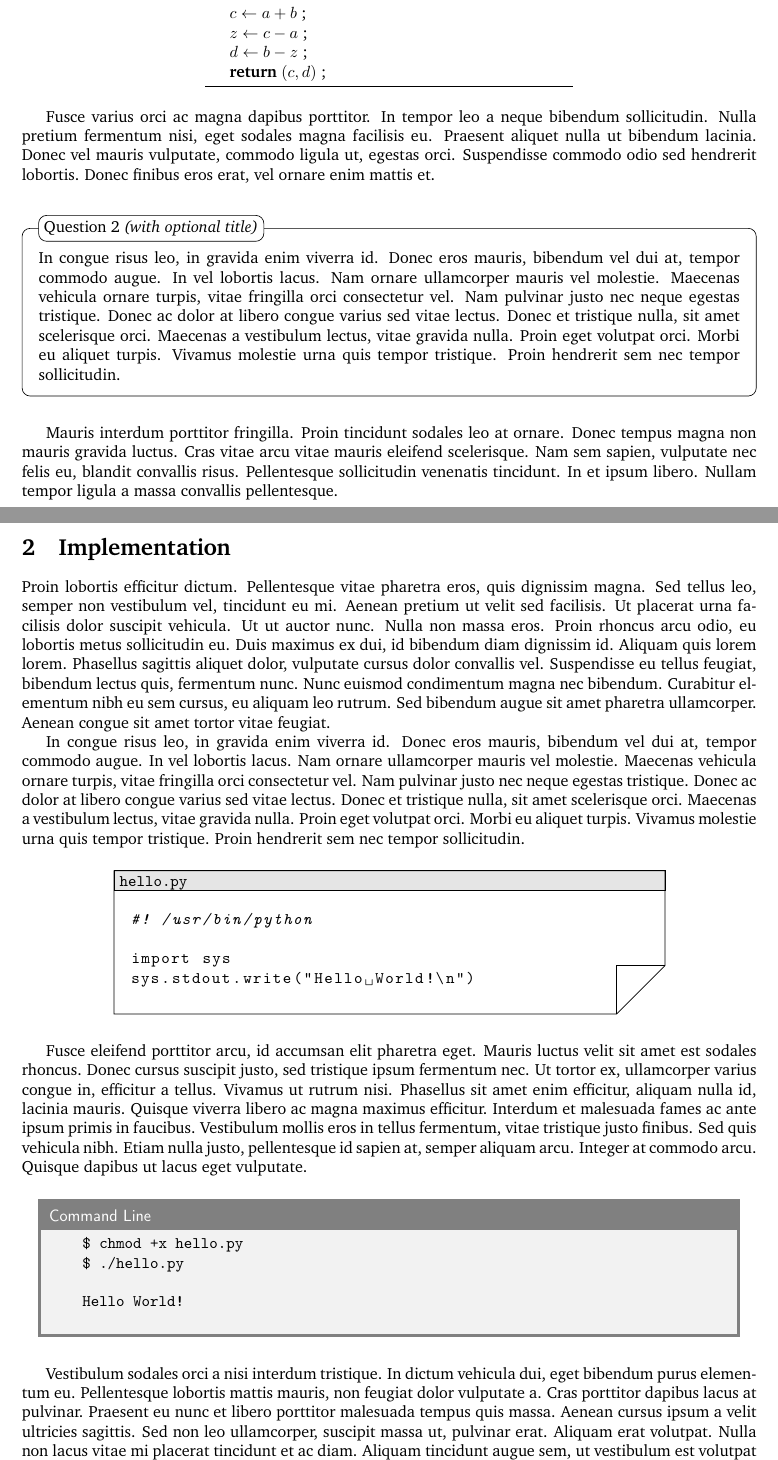
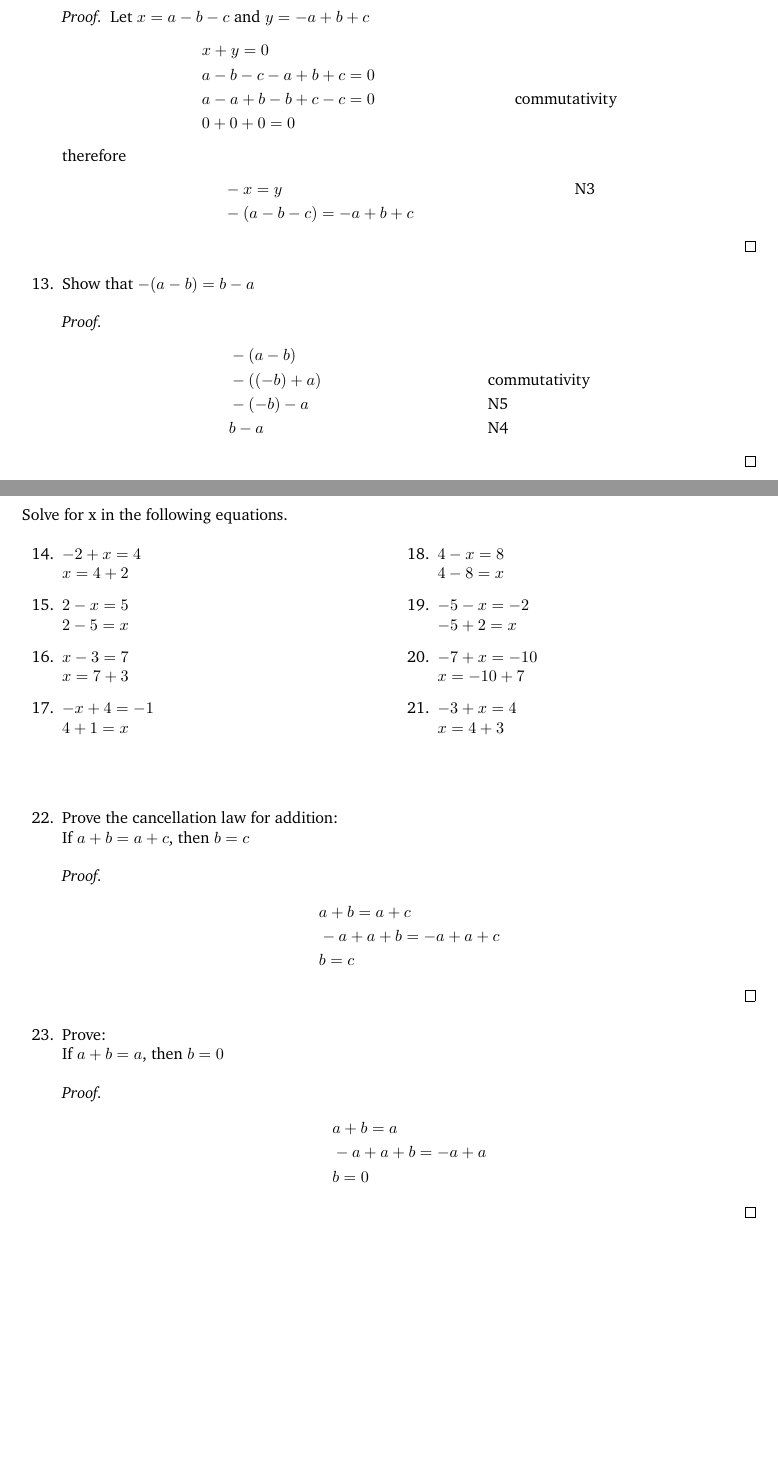
Before and after one commit to emn/monorepo, a LaTeX document (study/notes/lang_basic-mathematics/main.tex): two parts of pages 3 and 4 of 5, joined at a grey line, cut at the place of the change, the shorter picture padded with empty space. Compiled offline with pdfLaTeX.

Commit message:
basic mathematics 1.1-2

```diff
--- a/study/notes/lang_basic-mathematics/main.tex
+++ b/study/notes/lang_basic-mathematics/main.tex
@@ -23,6 +23,7 @@
 
 \input{structure.tex} % Include the file specifying the document structure and custom commands
 \usepackage{amsthm}
+\usepackage{multicol}
 %----------------------------------------------------------------------------------------
 %	ASSIGNMENT INFORMATION
 %----------------------------------------------------------------------------------------
@@ -132 +168,61 @@ Justify each step, using commutativity and associativity in proving the followin
+\begin{proof}
+Let $x = a-b-c$ and $y = -a + b + c$
+\begin{align*}
+&x + y = 0 \\
+&a-b-c -a + b + c = 0 \\
+&a-a + b -b + c -c = 0 &&\text{commutativity} \\
+&0 + 0 + 0 = 0
+\end{align*}
+therefore
+\begin{align*}
+&-x = y &\text{N3} \\
+&-(a-b-c) = -a + b + c
+\end{align*}
+\end{proof}
+\item Show that $-(a-b)=b-a$
+\begin{proof}
+\begin{align*}
+&-(a-b)\\
+&-((-b)+a) &&\text{commutativity} \\
+&-(-b)-a &&\text{N5} \\
+&b-a &&\text{N4}
+\end{align*}
+\end{proof}
 \end{enumerate}
+\newpage
+\leavevmode \\
+Solve for x in the following equations.
+\begin{multicols}{2}
+\begin{enumerate}
+\setcounter{enumi}{13}
+ \item $-2+x=4$\\$x=4+2$
+ \item $2-x=5$\\$2-5=x$
+ \item $x-3=7$\\$x=7+3$
+ \item $-x+4=-1$\\$4+1=x$
+ \item $4-x=8$\\$4-8=x$
+ \item $-5-x=-2$\\$-5+2=x$
+ \item $-7+x=-10$\\$x=-10+7$
+ \item $-3+x=4$\\$x=4+3$
+\end{enumerate}
+\end{multicols}
+\leavevmode \\
+\begin{enumerate}
+\setcounter{enumi}{21}
+ \item Prove the cancellation law for addition:\\
+ If $a + b = a + c$, then $b = c$
+\begin{proof}
+ \begin{align*}
+	&a + b = a + c \\
+	&-a + a + b = -a + a + c \\
+	&b = c
+ \end{align*}
+\end{proof}
+ \item Prove:\\
+ If $a + b = a$, then $b = 0$
+\begin{proof}
+ \begin{align*}
+	&a + b = a\\
+	&-a + a + b = -a + a \\
+	&b = 0
+ \end{align*}
+\end{proof}
@@ -163,8 +242,0 @@ In malesuada ullamcorper urna, sed dapibus diam sollicitudin non. Donec elit odi
-			\medskip
-			\If{$\vert b\vert > \vert a\vert$}{
-				exchange $a$ and $b$ \;
-			}
-			$c \leftarrow a + b$ \;
-			$z \leftarrow c - a$ \;
-			$d \leftarrow b - z$ \;
-			{\bf return} $(c,d)$ \;
@@ -176,52 +243,6 @@ In malesuada ullamcorper urna, sed dapibus diam sollicitudin non. Donec elit odi
 
-Fusce varius orci ac magna dapibus porttitor. In tempor leo a neque bibendum sollicitudin. Nulla pretium fermentum nisi, eget sodales magna facilisis eu. Praesent aliquet nulla ut bibendum lacinia. Donec vel mauris vulputate, commodo ligula ut, egestas orci. Suspendisse commodo odio sed hendrerit lobortis. Donec finibus eros erat, vel ornare enim mattis et.
 
-% Numbered question, with an optional title
-\begin{question}[\itshape (with optional title)]
-	In congue risus leo, in gravida enim viverra id. Donec eros mauris, bibendum vel dui at, tempor commodo augue. In vel lobortis lacus. Nam ornare ullamcorper mauris vel molestie. Maecenas vehicula ornare turpis, vitae fringilla orci consectetur vel. Nam pulvinar justo nec neque egestas tristique. Donec ac dolor at libero congue varius sed vitae lectus. Donec et tristique nulla, sit amet scelerisque orci. Maecenas a vestibulum lectus, vitae gravida nulla. Proin eget volutpat orci. Morbi eu aliquet turpis. Vivamus molestie urna quis tempor tristique. Proin hendrerit sem nec tempor sollicitudin.
-\end{question}
 
-Mauris interdum porttitor fringilla. Proin tincidunt sodales leo at ornare. Donec tempus magna non mauris gravida luctus. Cras vitae arcu vitae mauris eleifend scelerisque. Nam sem sapien, vulputate nec felis eu, blandit convallis risus. Pellentesque sollicitudin venenatis tincidunt. In et ipsum libero. Nullam tempor ligula a massa convallis pellentesque.
 
-%----------------------------------------------------------------------------------------
-%	PROBLEM 2
-%----------------------------------------------------------------------------------------
-
-\section{Implementation}
-
-Proin lobortis efficitur dictum. Pellentesque vitae pharetra eros, quis dignissim magna. Sed tellus leo, semper non vestibulum vel, tincidunt eu mi. Aenean pretium ut velit sed facilisis. Ut placerat urna facilisis dolor suscipit vehicula. Ut ut auctor nunc. Nulla non massa eros. Proin rhoncus arcu odio, eu lobortis metus sollicitudin eu. Duis maximus ex dui, id bibendum diam dignissim id. Aliquam quis lorem lorem. Phasellus sagittis aliquet dolor, vulputate cursus dolor convallis vel. Suspendisse eu tellus feugiat, bibendum lectus quis, fermentum nunc. Nunc euismod condimentum magna nec bibendum. Curabitur elementum nibh eu sem cursus, eu aliquam leo rutrum. Sed bibendum augue sit amet pharetra ullamcorper. Aenean congue sit amet tortor vitae feugiat.
-
-In congue risus leo, in gravida enim viverra id. Donec eros mauris, bibendum vel dui at, tempor commodo augue. In vel lobortis lacus. Nam ornare ullamcorper mauris vel molestie. Maecenas vehicula ornare turpis, vitae fringilla orci consectetur vel. Nam pulvinar justo nec neque egestas tristique. Donec ac dolor at libero congue varius sed vitae lectus. Donec et tristique nulla, sit amet scelerisque orci. Maecenas a vestibulum lectus, vitae gravida nulla. Proin eget volutpat orci. Morbi eu aliquet turpis. Vivamus molestie urna quis tempor tristique. Proin hendrerit sem nec tempor sollicitudin.
-
-% File contents
-\begin{file}[hello.py]
-\begin{lstlisting}[language=Python]
-#! /usr/bin/python
-
-import sys
-sys.stdout.write("Hello World!\n")
-\end{lstlisting}
-\end{file}
-
-Fusce eleifend porttitor arcu, id accumsan elit pharetra eget. Mauris luctus velit sit amet est sodales rhoncus. Donec cursus suscipit justo, sed tristique ipsum fermentum nec. Ut tortor ex, ullamcorper varius congue in, efficitur a tellus. Vivamus ut rutrum nisi. Phasellus sit amet enim efficitur, aliquam nulla id, lacinia mauris. Quisque viverra libero ac magna maximus efficitur. Interdum et malesuada fames ac ante ipsum primis in faucibus. Vestibulum mollis eros in tellus fermentum, vitae tristique justo finibus. Sed quis vehicula nibh. Etiam nulla justo, pellentesque id sapien at, semper aliquam arcu. Integer at commodo arcu. Quisque dapibus ut lacus eget vulputate.
-
-% Command-line "screenshot"
-\begin{commandline}
-	\begin{verbatim}
-		$ chmod +x hello.py
-		$ ./hello.py
-
-		Hello World!
-	\end{verbatim}
-\end{commandline}
-
-Vestibulum sodales orci a nisi interdum tristique. In dictum vehicula dui, eget bibendum purus elementum eu. Pellentesque lobortis mattis mauris, non feugiat dolor vulputate a. Cras porttitor dapibus lacus at pulvinar. Praesent eu nunc et libero porttitor malesuada tempus quis massa. Aenean cursus ipsum a velit ultricies sagittis. Sed non leo ullamcorper, suscipit massa ut, pulvinar erat. Aliquam erat volutpat. Nulla non lacus vitae mi placerat tincidunt et ac diam. Aliquam tincidunt augue sem, ut vestibulum est volutpat eget. Suspendisse potenti. Integer condimentum, risus nec maximus elementum, lacus purus porta arcu, at ultrices diam nisl eget urna. Curabitur sollicitudin diam quis sollicitudin varius. Ut porta erat ornare laoreet euismod. In tincidunt purus dui, nec egestas dui convallis non. In vestibulum ipsum in dictum scelerisque.
-
-% Warning text, with a custom title
-\begin{warn}[Notice:]
-  In congue risus leo, in gravida enim viverra id. Donec eros mauris, bibendum vel dui at, tempor commodo augue. In vel lobortis lacus. Nam ornare ullamcorper mauris vel molestie. Maecenas vehicula ornare turpis, vitae fringilla orci consectetur vel. Nam pulvinar justo nec neque egestas tristique. Donec ac dolor at libero congue varius sed vitae lectus. Donec et tristique nulla, sit amet scelerisque orci. Maecenas a vestibulum lectus, vitae gravida nulla. Proin eget volutpat orci. Morbi eu aliquet turpis. Vivamus molestie urna quis tempor tristique. Proin hendrerit sem nec tempor sollicitudin.
-\end{warn}
-
-%----------------------------------------------------------------------------------------
 
 \end{document}
```
Also changed, not shown: study/notes/lang_basic-mathematics/main.tex (70 more changed lines).
